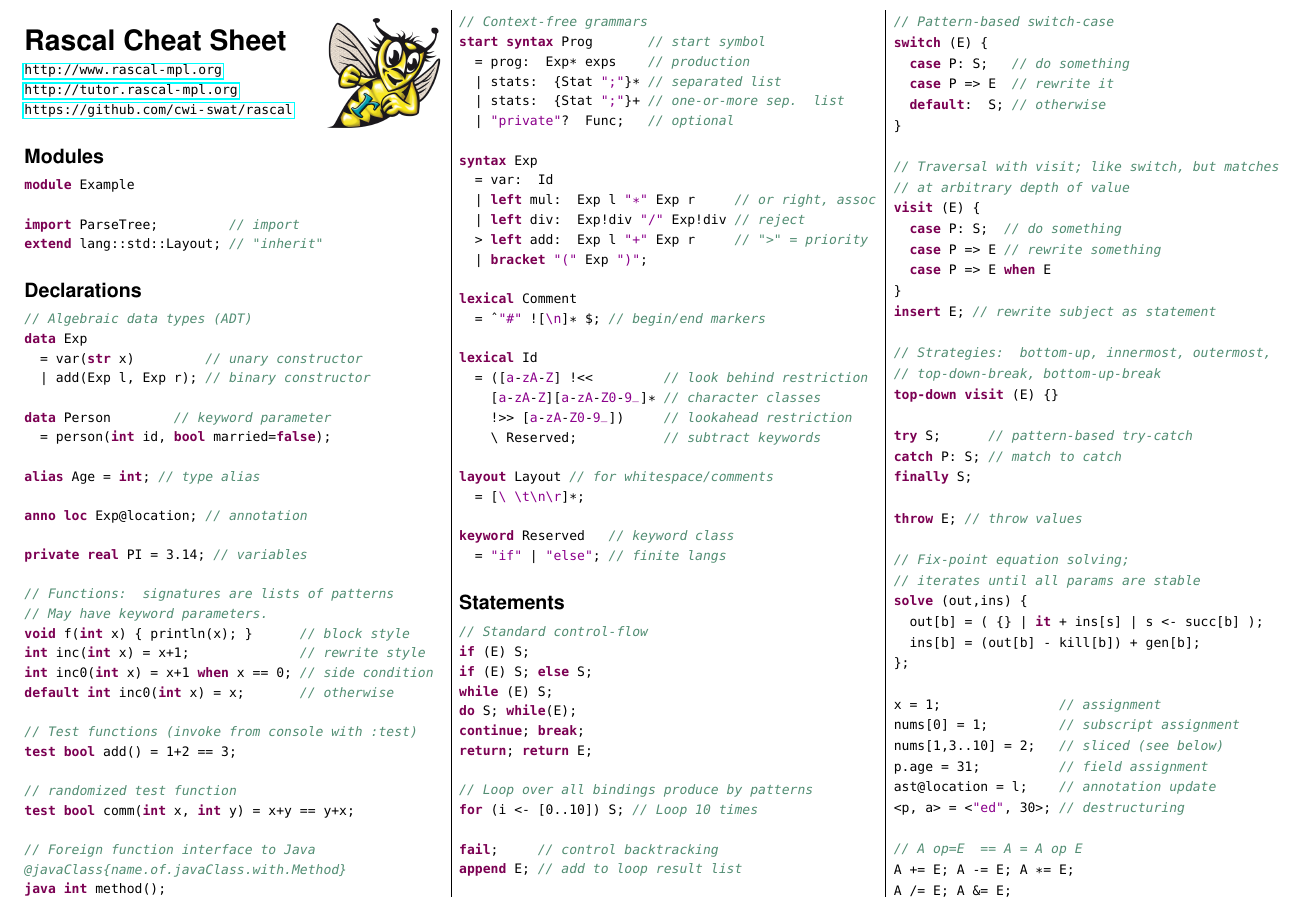
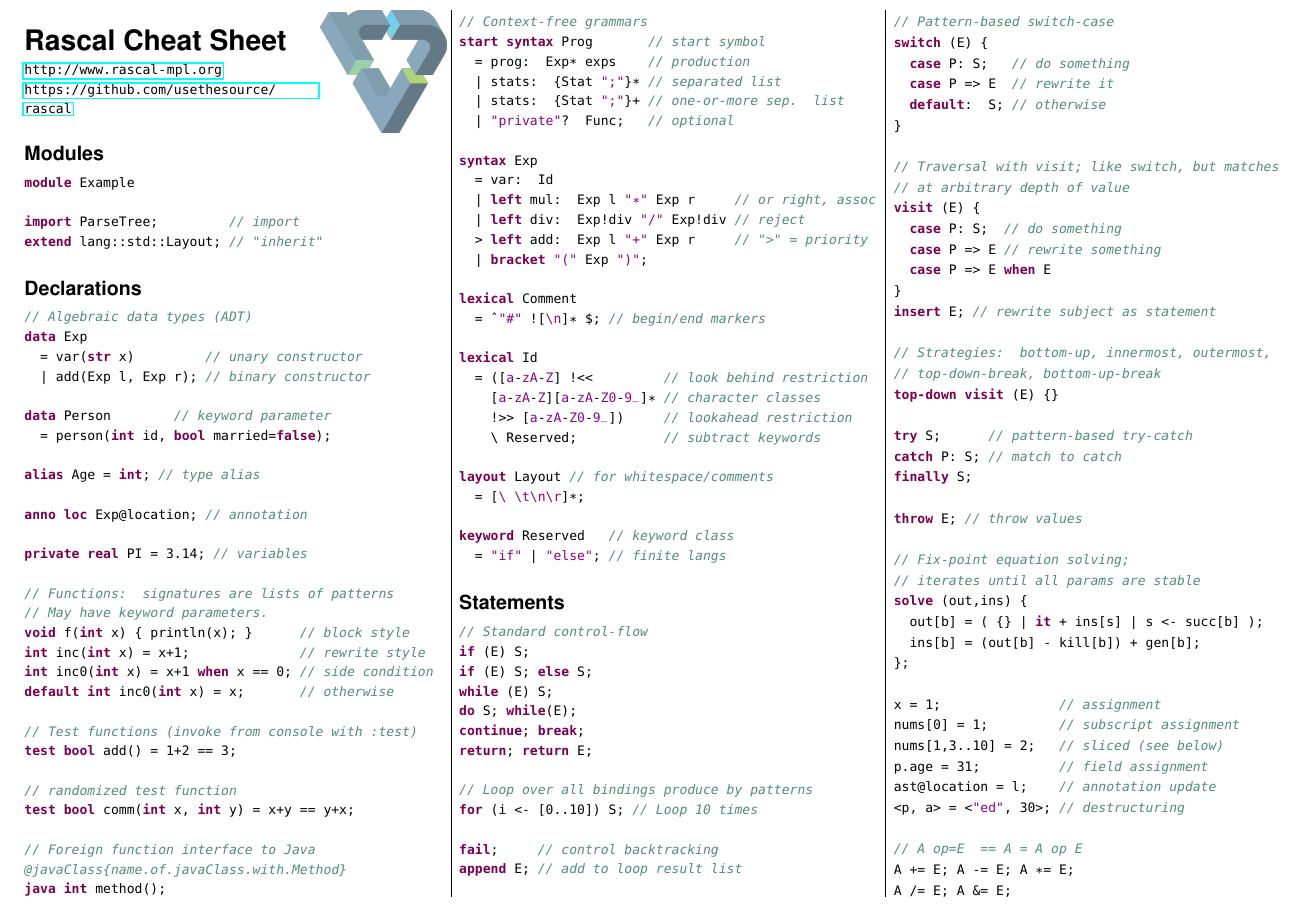
Before and after one commit to cwi-swat/rascal-cheat-sheet, a LaTeX document (sheet.tex): part of page 1 of 2, cut so that both start at the same text. Compiled offline with pdfLaTeX.

Commit message:
Updated to new logo.

```diff
--- a/sheet.tex
+++ b/sheet.tex
@@ -28,12 +28,11 @@
 \noindent\begin{minipage}{0.7\linewidth}
 \noindent\textbf{\LARGE Rascal Cheat Sheet}\\[3pt]
 \noindent\url{http://www.rascal-mpl.org}\\[0pt]
-\noindent\url{http://tutor.rascal-mpl.org}\\[0pt]
-\noindent\url{https://github.com/cwi-swat/rascal}
+\noindent\url{https://github.com/usethesource/rascal}
 \end{minipage}
 \begin{minipage}{0.3\linewidth}
-%\includegraphics[width=1\linewidth]{logorascal}
-\epsfig{file=logorascal,width=\linewidth}
+\includegraphics[width=1\linewidth]{rascal_large_no_text.png}
+%\epsfig{file=logorascal,width=\linewidth}
 \end{minipage}
 
 \vspace*{10pt}
```
Also changed, not shown: rascal_large_no_text.png (added), sheet.pdf.
